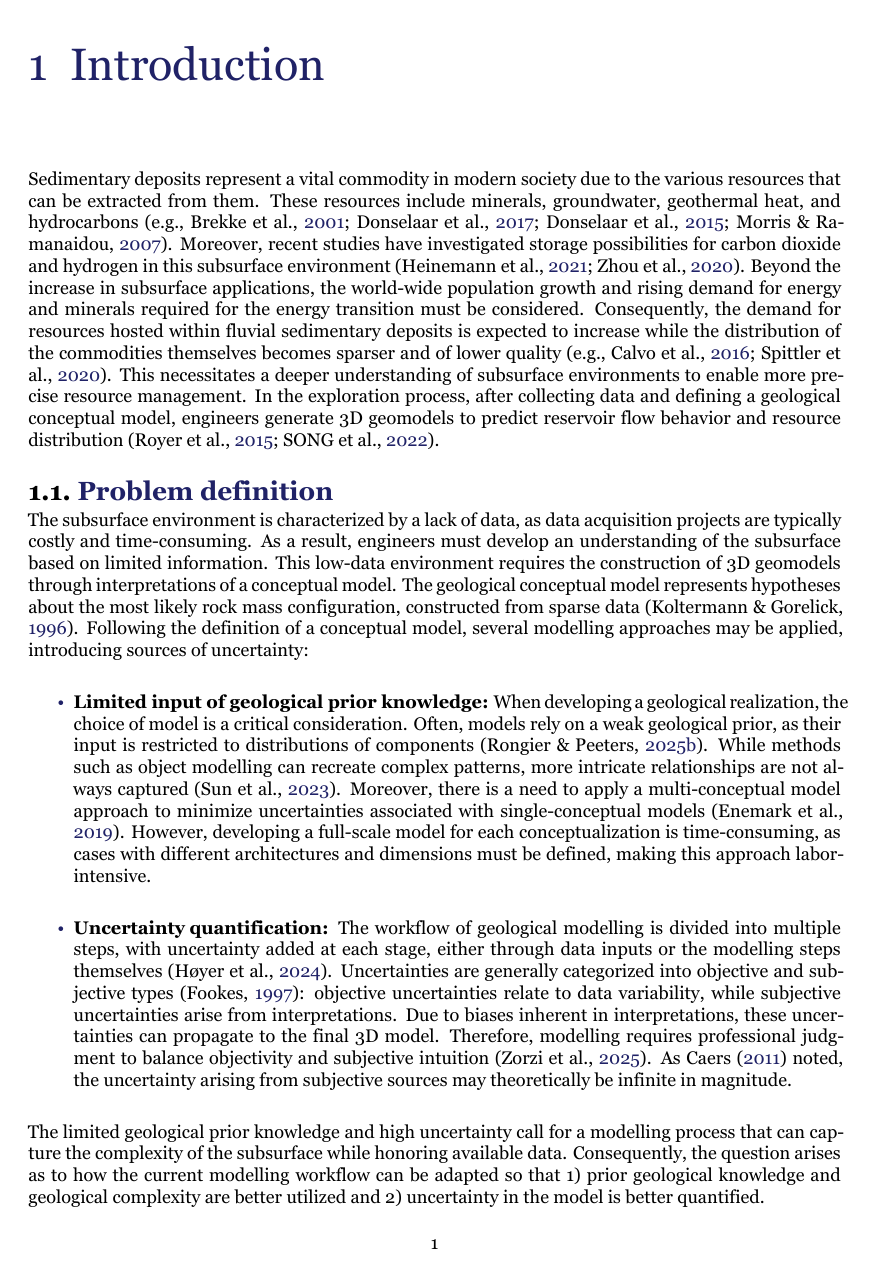
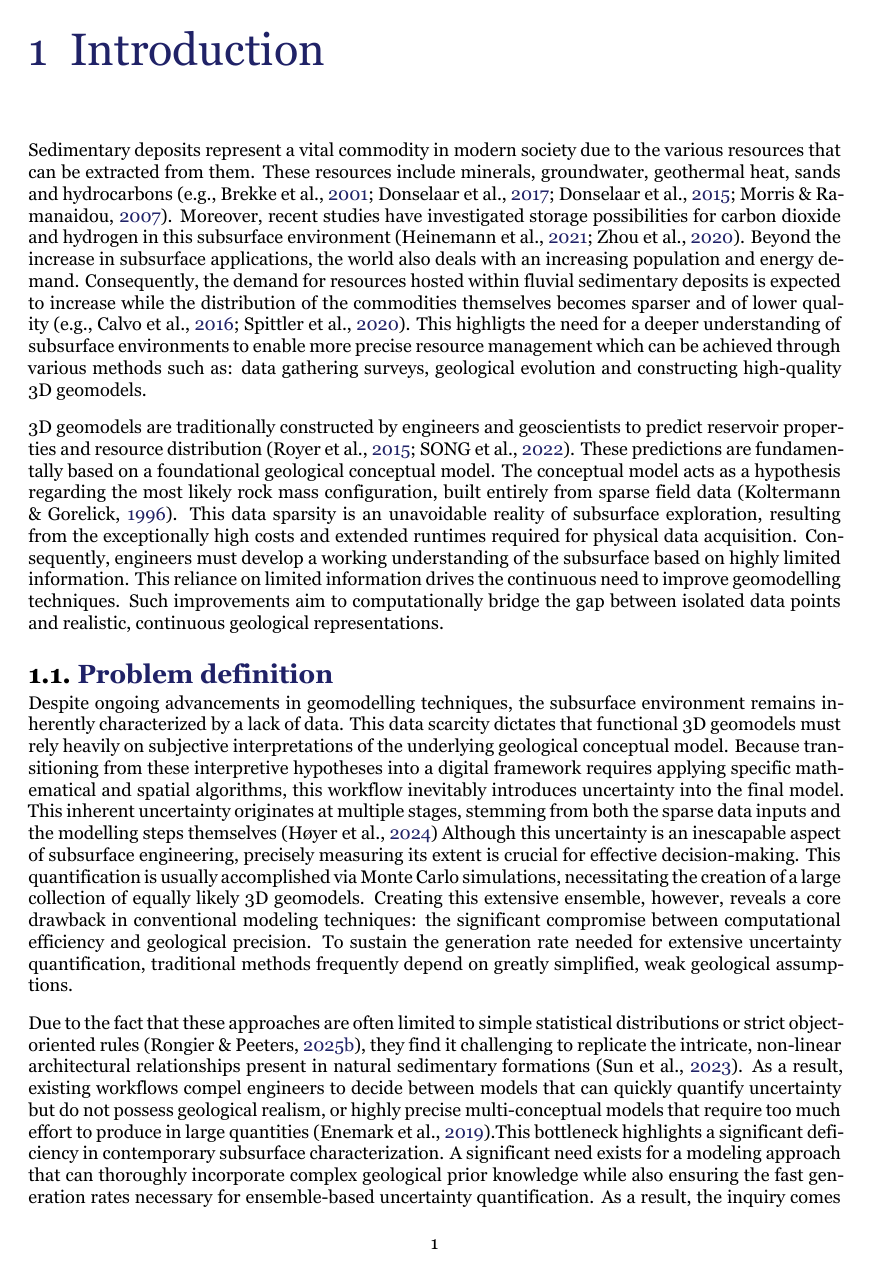
Before and after one commit to Matglassaa/Master_thesis_report_latex, a LaTeX thesis (report-apa.tex, which reads chapters/abreviations-defs.tex, chapters/chapter-1.tex): page 9 of 24. Compiled offline with XeLaTeX; a missing font is replaced by an installed copy or a similar font; a LaTeX package or settings file that is missing is left out.

Commit message:
large commit

```diff
--- a/chapters/abreviations-defs.tex
+++ b/chapters/abreviations-defs.tex
@@ -4,6 +4,8 @@
 \newacronym{wnb}{WNB}{West Netherlands Basin}
 \newacronym{ai}{AI}{Artificial Intelligence}
 \newacronym{ml}{ML}{Machine Learning}
+\newacronym{dgm}{DGM}{Deep Generative Modelling}
+\newacronym{vae}{VAE}{Variational Auto Encoder}
 \newacronym{gan}{GAN}{Generative Adversarial Network}
 \newacronym{cgan}{cGAN}{Conditional Generative Adversarial Network}
 \newacronym{msswd}{MSSWD}{Multi-Scale Sliced Wasserstein Distance}
--- a/chapters/chapter-1.tex
+++ b/chapters/chapter-1.tex
@@ -1,43 +1,26 @@
 \chapter{Introduction}
-%=====================================================================================
-% Chapter outline:
-%       - Background: Importance of the subsurface
-%           - Importance of geomodelling
-%       - Overview of industry standard models
-%           - Motivation for each type
-%           - Adress limitations
-%       - Overview of GAN's
-%           - Motivation
-%           - Adress limitations
-%       - Bridging the gap from theory to practice
-%       - Objectives and Research Questions
-%====================================================================================
 Sedimentary deposits represent a vital commodity in modern society due to the various resources that can be extracted from them.
-These resources include minerals, groundwater, geothermal heat, and hydrocarbons~\parencite[e.g.,][]{morris2007genesis, donselaar2017relation, donselaar2015reservoir, brekke2001sedimentary}.
-Moreover, recent studies have investigated storage possibilities for carbon dioxide and hydrogen in this subsurface environment~\parencite{zhou2020dynamic, heinemann2021enabling}.
-Beyond the increase in subsurface applications, the world-wide population growth and rising demand for energy and minerals required for the energy transition must be considered.
-Consequently, the demand for resources hosted within fluvial sedimentary deposits is expected to increase while the distribution of the commodities themselves becomes sparser and of lower quality~\parencite[e.g.,][]{spittler2020modelling, calvo2016decreasing}.
-This necessitates a deeper understanding of subsurface environments to enable more precise resource management.
-In the exploration process, after collecting data and defining a geological conceptual model, engineers generate 3D geomodels to predict reservoir flow behavior and resource distribution~\parencite{song2022review, royer20153d}.
+These resources include minerals, groundwater, geothermal heat, sands and hydrocarbons~\parencite[e.g.,][]{morris2007genesis, donselaar2017relation, donselaar2015reservoir, brekke2001sedimentary}.
+Moreover, recent studies have investigated storage possibilities for carbon dioxide and hydrogen in this subsurface environment~\parencite{zhou2020dynamic, heinemann2021enabling}. Beyond the increase in subsurface applications, the world also deals with an increasing population and energy demand. Consequently, the demand for resources hosted within fluvial sedimentary deposits is expected to increase while the distribution of the commodities themselves becomes sparser and of lower quality~\parencite[e.g.,][]{spittler2020modelling, calvo2016decreasing}. This highligts the need for a deeper understanding of subsurface environments to enable more precise resource management which can be achieved through various methods such as: data gathering surveys, geological evolution and constructing high-quality 3D geomodels.
+
+3D geomodels are traditionally constructed by engineers and geoscientists to predict reservoir properties and resource distribution~\parencite{song2022review, royer20153d}.
+These predictions are fundamentally based on a foundational geological conceptual model.
+The conceptual model acts as a hypothesis regarding the most likely rock mass configuration, built entirely from sparse field data~\parencite{koltermann1996heterogeneity}.
+This data sparsity is an unavoidable reality of subsurface exploration, resulting from the exceptionally high costs and extended runtimes required for physical data acquisition.
+Consequently, engineers must develop a working understanding of the subsurface based on highly limited information.
+This reliance on limited information drives the continuous need to improve geomodelling techniques.
+Such improvements aim to computationally bridge the gap between isolated data points and realistic, continuous geological representations.
 
 \section{Problem definition}
-The subsurface environment is characterized by a lack of data, as data acquisition projects are typically costly and time-consuming.
-As a result, engineers must develop an understanding of the subsurface based on limited information.
-This low-data environment requires the construction of 3D geomodels through interpretations of a conceptual model.
-The geological conceptual model represents hypotheses about the most likely rock mass configuration, constructed from sparse data~\parencite{koltermann1996heterogeneity}.
-Following the definition of a conceptual model, several modelling approaches may be applied, introducing sources of uncertainty:
+Despite ongoing advancements in geomodelling techniques, the subsurface environment remains inherently characterized by a lack of data. This data scarcity dictates that functional 3D geomodels must rely heavily on subjective interpretations of the underlying geological conceptual model.
+Because transitioning from these interpretive hypotheses into a digital framework requires applying specific mathematical and spatial algorithms, this workflow inevitably introduces uncertainty into the final model.
+This inherent uncertainty originates at multiple stages, stemming from both the sparse data inputs and the modelling steps themselves~\parencite{hoyer2024evaluating}
+Although this uncertainty is an inescapable aspect of subsurface engineering, precisely measuring its extent is crucial for effective decision-making.
+This quantification is usually accomplished via Monte Carlo simulations, necessitating the creation of a large collection of equally likely 3D geomodels. Creating this extensive ensemble, however, reveals a core drawback in conventional modeling techniques: the significant compromise between computational efficiency and geological precision.
+To sustain the generation rate needed for extensive uncertainty quantification, traditional methods frequently depend on greatly simplified, weak geological assumptions.
+
+Due to the fact that these approaches are often limited to simple statistical distributions or strict object-oriented rules~\parencite{rongier2025atowards}, they find it challenging to replicate the intricate, non-linear architectural relationships present in natural sedimentary formations~\parencite{sun2023geological}. As a result, existing workflows compel engineers to decide between models that can quickly quantify uncertainty but do not possess geological realism, or highly precise multi-conceptual models that require too much effort to produce in large quantities~\parencite{ENEMARK2019310}.This bottleneck highlights a significant deficiency in contemporary subsurface characterization. A significant need exists for a modeling approach that can thoroughly incorporate complex geological prior knowledge while also ensuring the fast generation rates necessary for ensemble-based uncertainty quantification. As a result, the inquiry comes up regarding how the existing modelling process can be modified to ensure that:
 \begin{itemize}
-    \item \textbf{Limited input of geological prior knowledge:} When developing a geological realization, the choice of model is a critical consideration.
-    Often, models rely on a weak geological prior, as their input is restricted to distributions of components~\parencite{rongier2025atowards}.
-    While methods such as object modelling can recreate complex patterns, more intricate relationships are not always captured~\parencite{sun2023geological}.
-    Moreover, there is a need to apply a multi-conceptual model approach to minimize uncertainties associated with single-conceptual models~\parencite{ENEMARK2019310}.
-    However, developing a full-scale model for each conceptualization is time-consuming, as cases with different architectures and dimensions must be defined, making this approach labor-intensive.
-
-    \item \textbf{Uncertainty quantification:} The workflow of geological modelling is divided into multiple steps, with uncertainty added at each stage, either through data inputs or the modelling steps themselves~\parencite{hoyer2024evaluating}.
-    Uncertainties are generally categorized into objective and subjective types~\parencite{fookes1997geology}: objective uncertainties relate to data variability, while subjective uncertainties arise from interpretations.
-    Due to biases inherent in interpretations, these uncertainties can propagate to the final 3D model.
-    Therefore, modelling requires professional judgment to balance objectivity and subjective intuition~\parencite{zorzi20253d}.
-    As~\textcite{caers2011modeling} noted, the uncertainty arising from subjective sources may theoretically be infinite in magnitude.
+    \item 1) Previous geological insights and structural intricacies are better employed.
+    \item 2) Uncertainty in the produced models is quantified more precisely and efficiently.
 \end{itemize}
-The limited geological prior knowledge and high uncertainty call for a modelling process that can capture the complexity of the subsurface while honoring available data.
-Consequently, the question arises as to how the current modelling workflow can be adapted so that 1)~prior geological knowledge and geological complexity are better utilized and 2)~uncertainty in the model is better quantified.
--- a/report-apa.tex
+++ b/report-apa.tex
@@ -9,6 +9,7 @@
 \usepackage{changes}
 \usepackage{microtype}
 \usepackage{multirow}
+\usepackage{dirtytalk}
 \usepackage{xcolor}
 
 \hypersetup{colorlinks=true, linkcolor=tudelft-dark-blue}
```
Also changed, not shown: chapters/chapter-3.tex (+31 -25 lines), figures/methodology/Facies Distribution Comparison.png (added), figures/methodology/Spatial_Entropy_Grouped_setting_1_nexus_1000_samples_ntg_67_chdepth_5_isbx_80.png (added), figures/methodology/Spatial_Entropy_Grouped_setting_1_nexus_1000_samples_ntg_67_chdepth_6_isbx_100.png (added), figures/methodology/Spatial_Entropy_setting_1_nexus_1000_samples_ntg_67_chdepth_5_isbx_80.png (added), figures/methodology/Spatial_Entropy_setting_1_nexus_1000_samples_ntg_67_chdepth_6_isbx_100.png (added), figures/methodology/Summary_setting_1_nexus_1000_samples_ntg_67_chdepth_5_isbx_80.png (added), figures/methodology/Summary_setting_1_nexus_1000_samples_ntg_67_chdepth_6_isbx_100.png (added), report-apa.pdf, chapters/chapter-1.tex (44 more changed lines), 2 other files.
